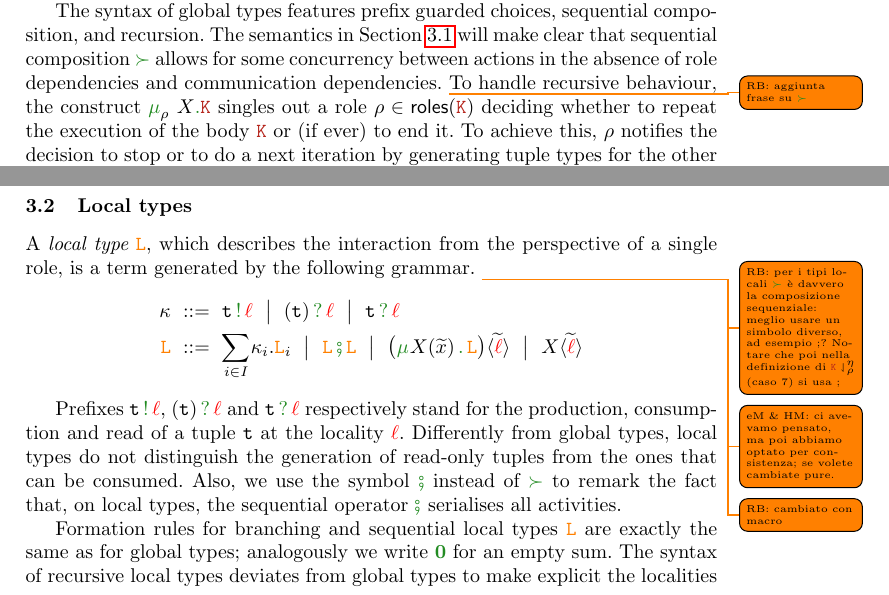
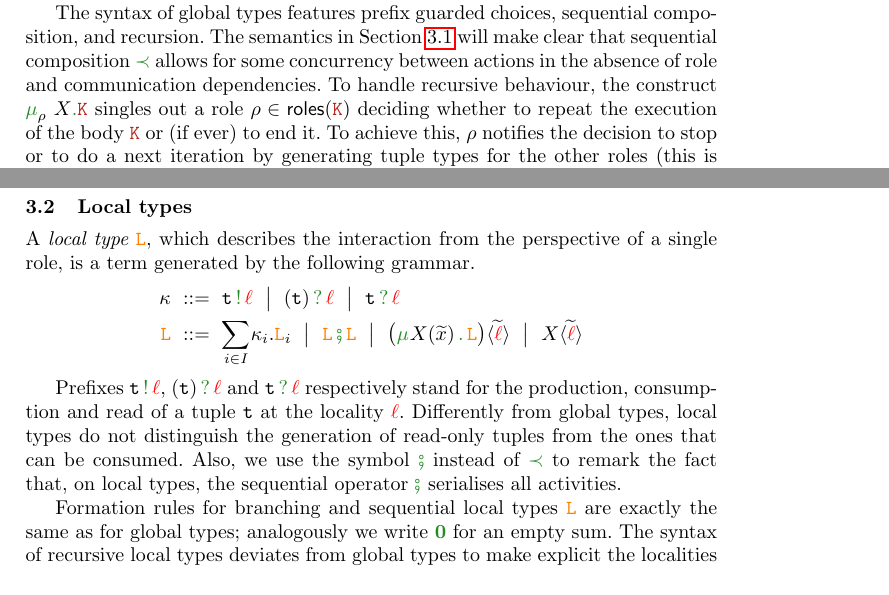
Before and after one commit to emiiliotuosto/RdN, a LaTeX paper (main.tex, which reads gt.tex, localsemantics.tex, macros.tex): two parts of pages 5 and 13 of 20 before the commit and two parts of pages 5 and 13 of 19 after it, joined at a grey line, cut so that both start at the same text. Compiled offline with pdfLaTeX.

Commit message:
typos in seq

```diff
--- a/gt.tex
+++ b/gt.tex
@@ -115,8 +115,9 @@ The set $\roles \aK \subseteq \roleset$ of roles of $\aK$ is the set of roles th
 The syntax of global types features prefix guarded choices, sequential
 composition, and recursion.
 %
-The semantics in \cref{sec:globsem} will make clear that sequential composition $\seqop$ allows for some concurrency between actions in the absence of role dependencies and communication dependencies.
-\todo{RB: aggiunta frase su $\seqop$}
+The semantics in \cref{sec:globsem} will make clear that sequential
+composition $\seqop$ allows for some concurrency between actions in
+the absence of role and communication dependencies.
 %
 To handle recursive behaviour,
 %\todo{AC+RB: il comportamento della ricorsione si intuisce solo dopo aver visto la semantica. Forse bisognerebbe tentare di spiegarlo intuitivamente?}
--- a/localsemantics.tex
+++ b/localsemantics.tex
@@ -5,12 +5,12 @@ A {\em local type} $\aL$, which describes the interaction from the
 perspective of a single role, is a term generated by the following
 grammar.
 %
-\todo{RB: per i tipi locali $\seqop$ \`e davvero la composizione
-  sequenziale: meglio usare un simbolo diverso, ad esempio ;? Notare
-  che poi nella definizione di $\proj$ (caso 7) si usa ;
-}
-\todo{eM \& HM: ci avevamo pensato, ma poi abbiamo optato per consistenza; se volete cambiate pure.}
-\todo{RB: cambiato con macro}
+% \todo{RB: per i tipi locali $\seqop$ \`e davvero la composizione
+%   sequenziale: meglio usare un simbolo diverso, ad esempio ;? Notare
+%   che poi nella definizione di $\proj$ (caso 7) si usa ;
+% }
+% \todo{eM \& HM: ci avevamo pensato, ma poi abbiamo optato per consistenza; se volete cambiate pure.}
+% \todo{RB: cambiato con macro}
 \begin{eqnarray*}
   \aLpref & \bnfdef &
 %                  \aout[] \bnfmid
--- a/macros.tex
+++ b/macros.tex
@@ -22,7 +22,7 @@
 \DeclareMathOperator{\chop}{\mkop{+}}
 \DeclareMathOperator{\inop}{\mkop{?}}
 \DeclareMathOperator{\toop}{\mkop{\to}}
-\DeclareMathOperator{\seqop}{\mkop{\succ}}
+\DeclareMathOperator{\seqop}{\mkop{\prec}}
 \DeclareMathOperator{\lseqop}{\mkop{\fatsemi}}
 \DeclareMathOperator{\prefop}{\mkop{.}}
 \newcommand{\rec}{\mkop{\mu}\xspace}
--- a/packages.tex
+++ b/packages.tex
@@ -35,7 +35,7 @@
 
 % managing draft and final version (uncomment finaltrue to get final)
 \newif\iffinal
-% \finaltrue
+\finaltrue
 
 \usepackage[textsize=tiny%
 \iffinal
```
Also changed, not shown: main.tex (+1 -0 lines), gt.tex (4 more changed lines).
